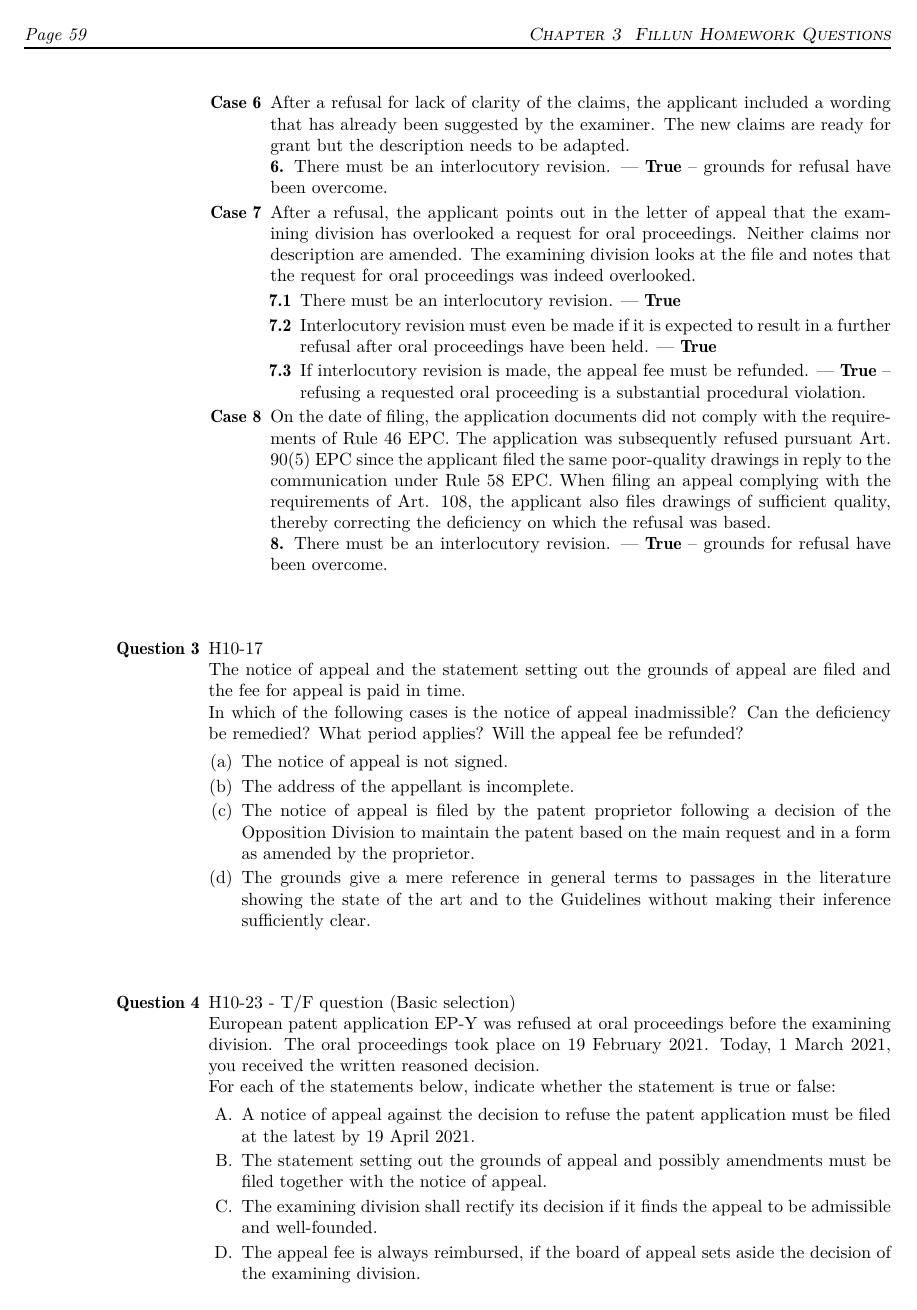
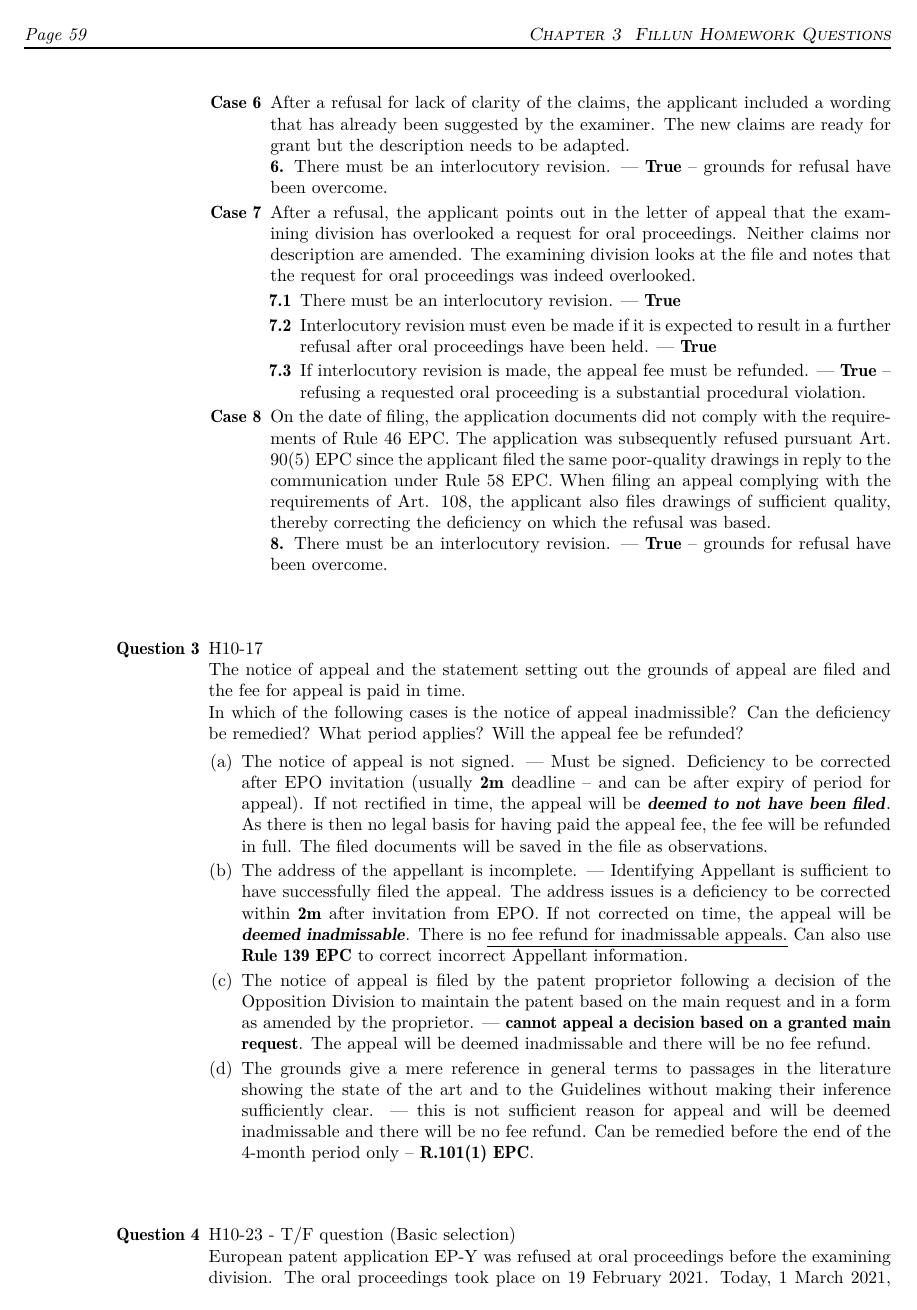
Before and after one commit to molydisulfide/paper-F-study-notes, a LaTeX thesis (main.tex): page 59 of 60. Compiled offline with pdfLaTeX; a LaTeX package or settings file that is missing is left out.

Commit message:
HW Jan 19th ALL

```diff
--- a/main.tex
+++ b/main.tex
@@ -2532,10 +2532,10 @@ So, the order of claim 1 and 2 has to be reversed. \\
     The notice of appeal and the statement setting out the grounds of appeal are filed and the fee for appeal is paid in time. \\
     In which of the following cases is the notice of appeal inadmissible? Can the deficiency be remedied? What period applies? Will the appeal fee be refunded?
     \begin{enumerate}[label=(\alph*)]
-        \item The notice of appeal is not signed.
-        \item The address of the appellant is incomplete.
-        \item The notice of appeal is filed by the patent proprietor following a decision of the Opposition Division to maintain the patent based on the main request and in a form as amended by the proprietor.
-        \item The grounds give a mere reference in general terms to passages in the literature showing the state of the art and to the Guidelines without making their inference sufficiently clear.
+        \item The notice of appeal is not signed. --- Must be signed. Deficiency to be corrected after EPO invitation (usually \textbf{2m} deadline -- and can be after expiry of period for appeal). If not rectified in time, the appeal will be \textbf{\textit{deemed to not have been filed}}. As there is then no legal basis for having paid the appeal fee, the fee will be refunded in full. The filed documents will be saved in the file as observations.
+        \item The address of the appellant is incomplete. --- Identifying Appellant is sufficient to have successfully filed the appeal. The address issues is a deficiency to be corrected within \textbf{2m} after invitation from EPO. If not corrected on time, the appeal will be \textbf{\textit{deemed inadmissable}}. There is \underline{no fee refund for inadmissable appeals.} Can also use \ru{139} to correct incorrect Appellant information.
+        \item The notice of appeal is filed by the patent proprietor following a decision of the Opposition Division to maintain the patent based on the main request and in a form as amended by the proprietor. --- \textbf{cannot appeal a decision based on a granted main request}. The appeal will be deemed inadmissable and there will be no fee refund.
+        \item The grounds give a mere reference in general terms to passages in the literature showing the state of the art and to the Guidelines without making their inference sufficiently clear. --- this is not sufficient reason for appeal and will be deemed inadmissable and there will be no fee refund. Can be remedied before the end of the 4-month period only -- \textbf{R.101(1) EPC}.
     \end{enumerate}
 
     \vspace{1cm}
@@ -2544,7 +2544,4 @@ So, the order of claim 1 and 2 has to be reversed. \\
     European patent application EP-Y was refused at oral proceedings before the examining division. The oral proceedings took place on 19 February 2021. Today, 1 March 2021, you received the written reasoned decision. \\
     For each of the statements below, indicate whether the statement is true or false:
     \begin{enumerate}[label=\Alph*.]
-        \item A notice of appeal against the decision to refuse the patent application must be filed at the latest by 19 April 2021.
-        \item The statement setting out the grounds of appeal and possibly amendments must be filed together with the notice of appeal.
-        \item The examining division shall rectify its decision if it finds the appeal to be admissible and well-founded.
-        \item The appeal fee is always reimbursed, if the board of appeal sets aside the decision of the examining division.
+        \item A notice of appeal against the decision to refuse the patent application must be filed at the latest by 19 April 2021. \F -- period runs from the receipt of the written decision (but you can file the appeal once you hear the decision at oral proceedings before receiving the written decision).
```
Also changed, not shown: main.pdf, main.tex (3 more changed lines).
